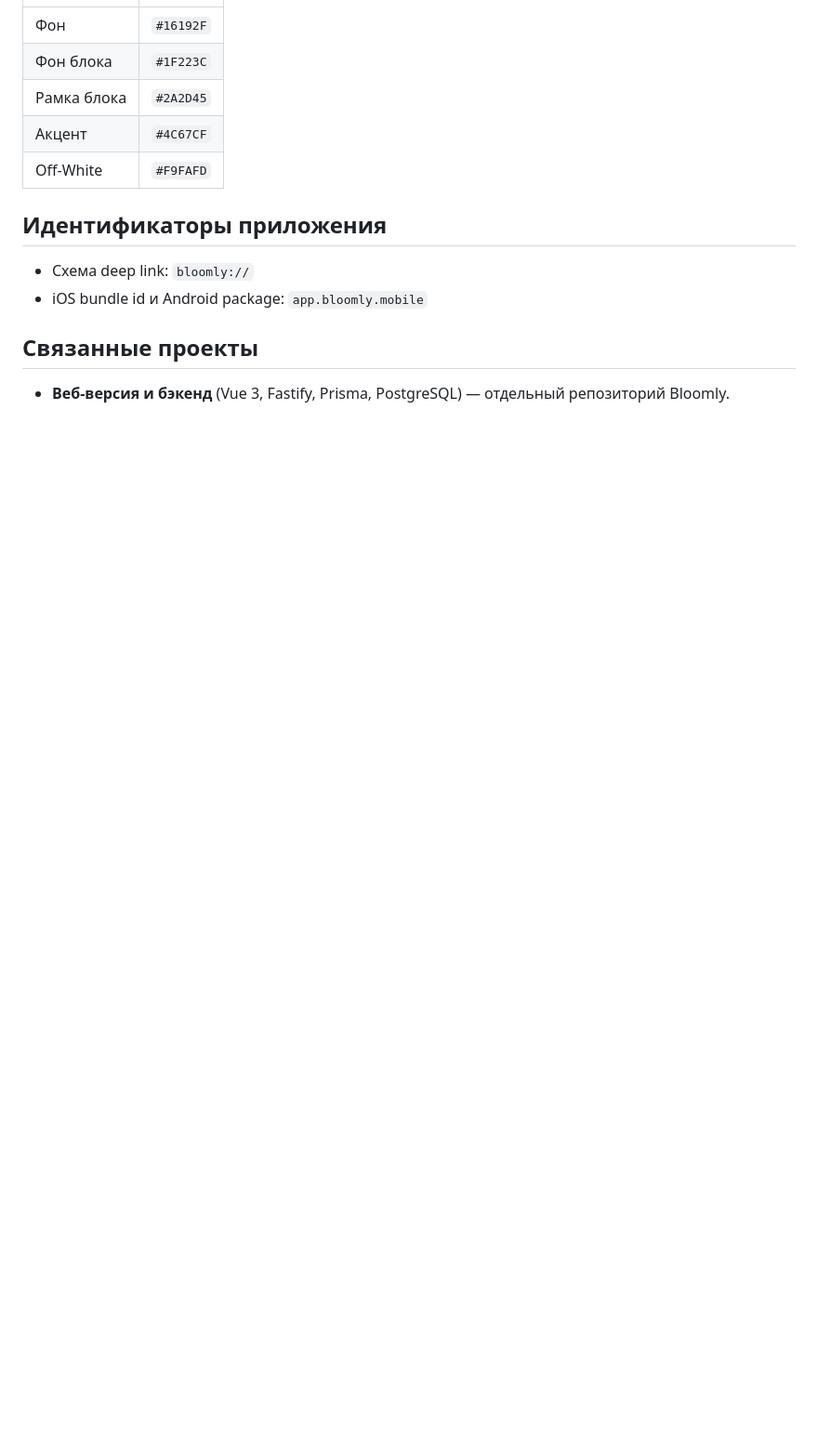
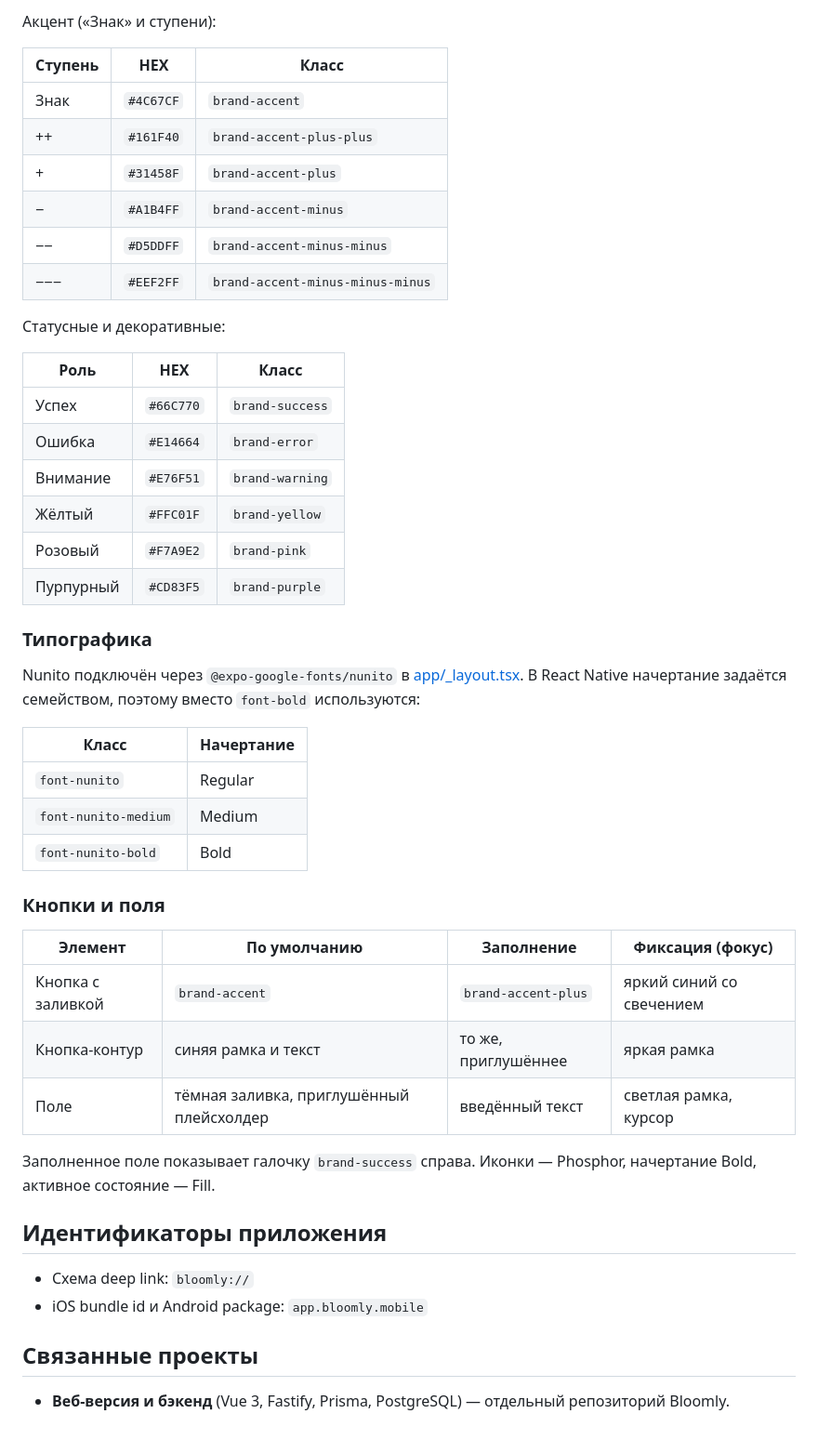
Before and after one commit to FoxTaffy/Bloomly-Mobile, a Markdown page: README.md, the part around one of its changes. Shown at 93% size. Drawn GitHub-style; blank space fills up the shorter version.

```diff
--- a/README.md
+++ b/README.md
@@ -74,9 +91,44 @@ mobile/
+Акцент («Знак» и ступени):
+
+| Ступень | HEX | Класс |
+|---|---|---|
+| Знак | `#4C67CF` | `brand-accent` |
+| ++ | `#161F40` | `brand-accent-plus-plus` |
+| + | `#31458F` | `brand-accent-plus` |
+| − | `#A1B4FF` | `brand-accent-minus` |
+| −− | `#D5DDFF` | `brand-accent-minus-minus` |
+| −−− | `#EEF2FF` | `brand-accent-minus-minus-minus` |
+
+Статусные и декоративные:
+
+| Роль | HEX | Класс |
+|---|---|---|
+| Успех | `#66C770` | `brand-success` |
+| Ошибка | `#E14664` | `brand-error` |
+| Внимание | `#E76F51` | `brand-warning` |
+| Жёлтый | `#FFC01F` | `brand-yellow` |
+| Розовый | `#F7A9E2` | `brand-pink` |
+| Пурпурный | `#CD83F5` | `brand-purple` |
+
+### Типографика
+
+Nunito подключён через `@expo-google-fonts/nunito` в [app/_layout.tsx](app/_layout.tsx). В React Native начертание задаётся семейством, поэтому вместо `font-bold` используются:
+
+| Класс | Начертание |
 |---|---|
-| Фон | `#16192F` |
-| Фон блока | `#1F223C` |
-| Рамка блока | `#2A2D45` |
-| Акцент | `#4C67CF` |
-| Off-White | `#F9FAFD` |
+| `font-nunito` | Regular |
+| `font-nunito-medium` | Medium |
+| `font-nunito-bold` | Bold |
+
+### Кнопки и поля
+
+| Элемент | По умолчанию | Заполнение | Фиксация (фокус) |
+|---|---|---|---|
+| Кнопка с заливкой | `brand-accent` | `brand-accent-plus` | яркий синий со свечением |
+| Кнопка-контур | синяя рамка и текст | то же, приглушённее | яркая рамка |
+| Поле | тёмная заливка, приглушённый плейсхолдер | введённый текст | светлая рамка, курсор |
+
+Заполненное поле показывает галочку `brand-success` справа. Иконки — Phosphor, начертание Bold, активное состояние — Fill.
 
 ## Идентификаторы приложения
 
```
Also changed, not shown: other parts of README.md (+19 -2 lines), docs/brand-guide.jpg (added), 3 other files.
